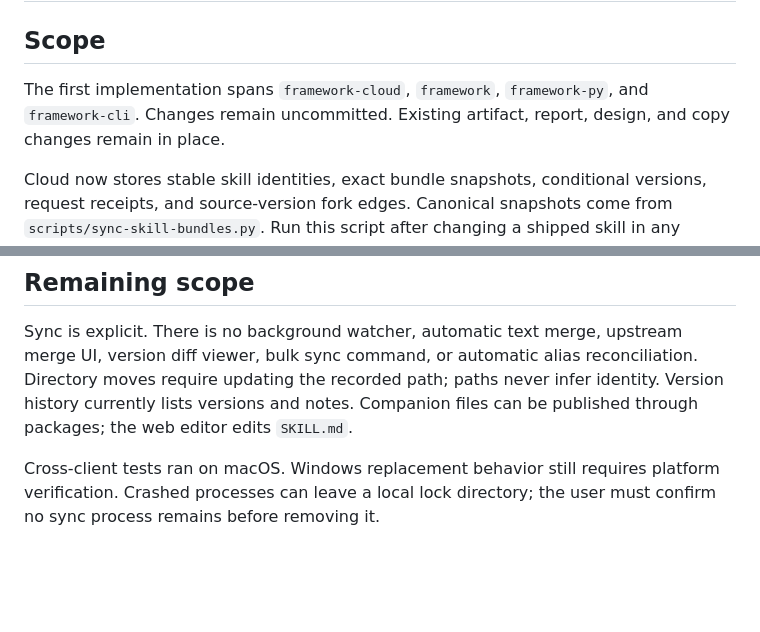
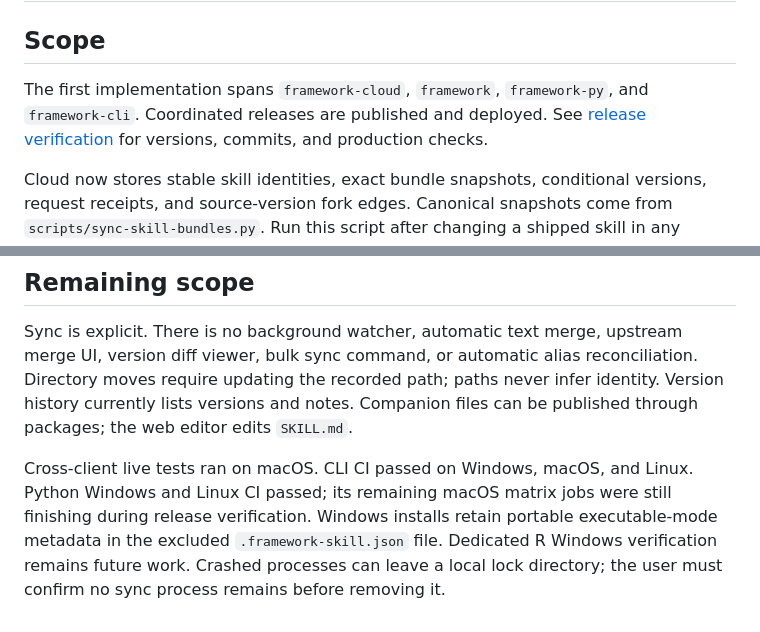
Before and after one commit to frameworktools/framework-cloud, a Markdown page: docs/work/2026-11-03-skill-sync-implementation.md, 2 parts joined by grey strips. Rendered like a GitHub page; blank space fills up the shorter version.

Commit message:
docs: record coordinated releases and production verification

```diff
--- a/docs/work/2026-11-03-skill-sync-implementation.md
+++ b/docs/work/2026-11-03-skill-sync-implementation.md
@@ -3,8 +3,9 @@
 ## Scope
 
 The first implementation spans `framework-cloud`, `framework`, `framework-py`,
-and `framework-cli`. Changes remain uncommitted. Existing artifact, report,
-design, and copy changes remain in place.
+and `framework-cli`. Coordinated releases are published and deployed. See
+[release verification](2026-11-03-coordinated-release.md) for versions, commits,
+and production checks.
 
 Cloud now stores stable skill identities, exact bundle snapshots, conditional
 versions, request receipts, and source-version fork edges. Canonical snapshots
@@ -91,6 +92,9 @@ Directory moves require updating the recorded path; paths never infer identity.
 Version history currently lists versions and notes. Companion files can be
 published through packages; the web editor edits `SKILL.md`.
 
-Cross-client tests ran on macOS. Windows replacement behavior still requires
-platform verification. Crashed processes can leave a local lock directory;
+Cross-client live tests ran on macOS. CLI CI passed on Windows, macOS, and
+Linux. Python Windows and Linux CI passed; its remaining macOS matrix jobs were
+still finishing during release verification. Windows installs retain portable
+executable-mode metadata in the excluded `.framework-skill.json` file. Dedicated
+R Windows verification remains future work. Crashed processes can leave a local lock directory;
 the user must confirm no sync process remains before removing it.
```
Also changed, not shown: docs/work/2026-11-03-coordinated-release.md (added, +84 -0 lines).
